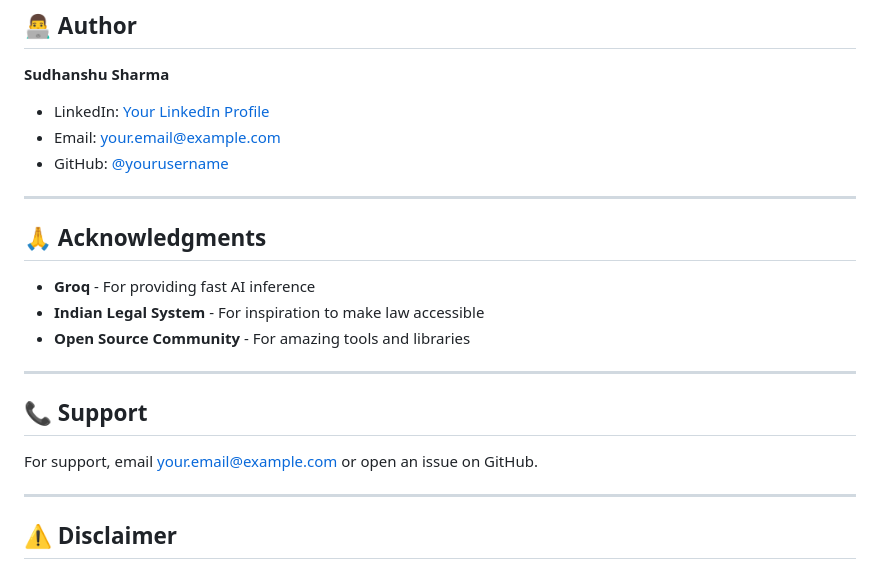
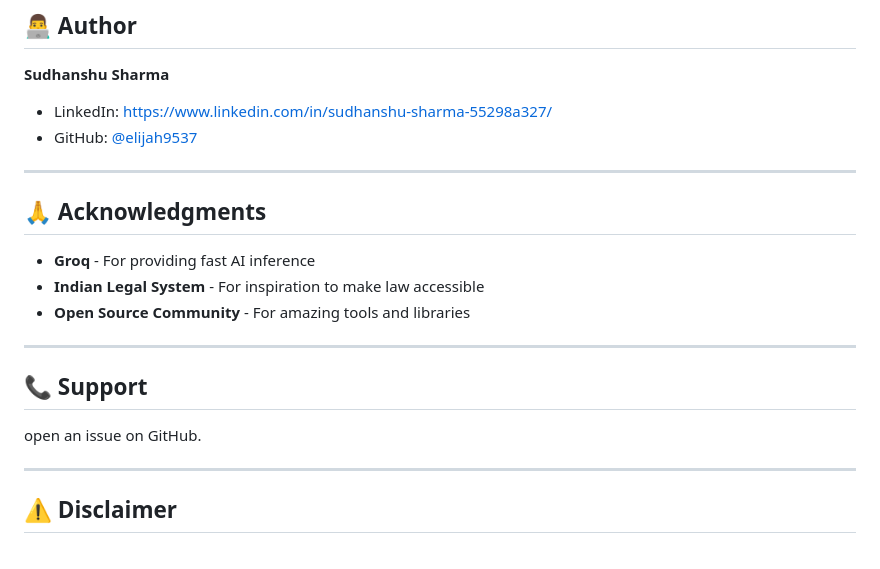
Before and after one commit to elijah9537/Nyay-Mitra, a Markdown page: README.md, the part around the change. GitHub-like rendering.

Commit message:
Revise author details and support information
README.

```diff
--- a/README.md
+++ b/README.md
@@ -309,9 +309,8 @@ This project is licensed under the MIT License - see the [LICENSE](LICENSE) file
 
 **Sudhanshu Sharma**
 
-- LinkedIn: [Your LinkedIn Profile](https://linkedin.com/in/yourprofile)
-- Email: your.email@example.com
-- GitHub: [@yourusername](https://github.com/yourusername)
+- LinkedIn: https://www.linkedin.com/in/sudhanshu-sharma-55298a327/
+- GitHub: [@elijah9537](https://github.com/elijah9537)
 
 ---
 
@@ -325,7 +324,7 @@ This project is licensed under the MIT License - see the [LICENSE](LICENSE) file
 
 ## 📞 Support
 
-For support, email your.email@example.com or open an issue on GitHub.
+open an issue on GitHub.
 
 ---
 
```
